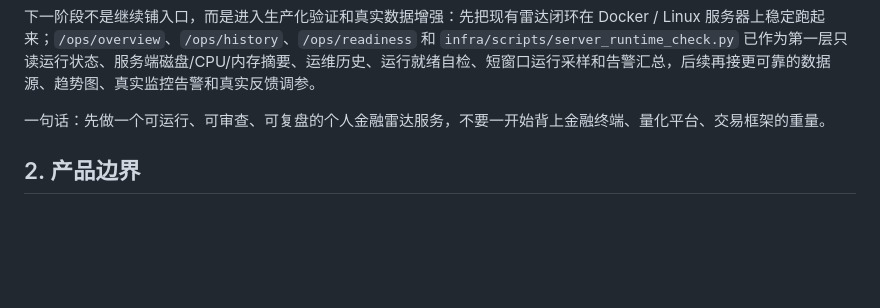
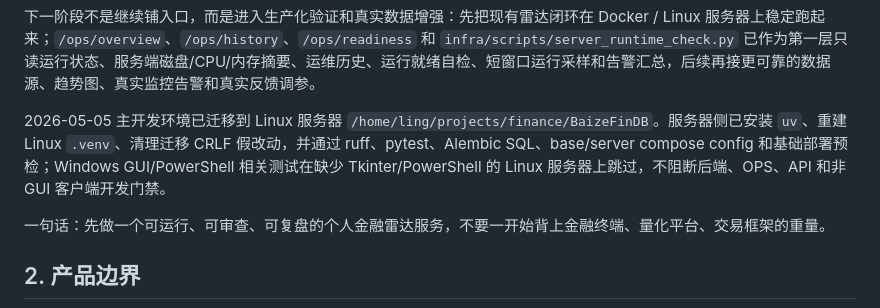
Before and after one commit to Piracola/BaizeFinDB, a Markdown page: 项目开发总文档.md, the part around one of its changes. Drawn GitHub-style; blank space fills up the shorter version.

```diff
--- a/项目开发总文档.md
+++ b/项目开发总文档.md
@@ -49,6 +49,13 @@ BaizeFinDB 是一个面向个人的 AI 金融雷达与投研辅助系统，不
 - Web OPS 面板、Windows 客户端和 Telegram `/tushare` 已展示 Tushare token 状态、手动抓取启用状态和已实现端点数；`/providers/tushare/readiness`、Web 数据源状态卡片、Windows“数据源自检”按钮和 Telegram `/tushare_ready` 已展示 token、端点、最近抓取、数据质量准入状态和 `anns_d` Beat 开关策略。所有这些入口只读，不触发真实抓取或调度。
 
 下一阶段不是继续铺入口，而是进入生产化验证和真实数据增强：先把现有雷达闭环在 Docker / Linux 服务器上稳定跑起来；`/ops/overview`、`/ops/history`、`/ops/readiness` 和 `infra/scripts/server_runtime_check.py` 已作为第一层只读运行状态、服务端磁盘/CPU/内存摘要、运维历史、运行就绪自检、短窗口运行采样和告警汇总，后续再接更可靠的数据源、趋势图、真实监控告警和真实反馈调参。
+
+2026-05-05 主开发环境已迁移到 Linux 服务器
+`/home/ling/projects/finance/BaizeFinDB`。服务器侧已安装 `uv`、重建 Linux
+`.venv`、清理迁移 CRLF 假改动，并通过 ruff、pytest、Alembic SQL、base/server
+compose config 和基础部署预检；Windows GUI/PowerShell 相关测试在缺少
+Tkinter/PowerShell 的 Linux 服务器上跳过，不阻断后端、OPS、API 和非 GUI
+客户端开发门禁。
 
 一句话：先做一个可运行、可审查、可复盘的个人金融雷达服务，不要一开始背上金融终端、量化平台、交易框架的重量。
 
```
Also changed, not shown: other parts of 项目开发总文档.md (+1 -1 lines), docs/PROJECT_STATUS.md (+9 -1 lines).
